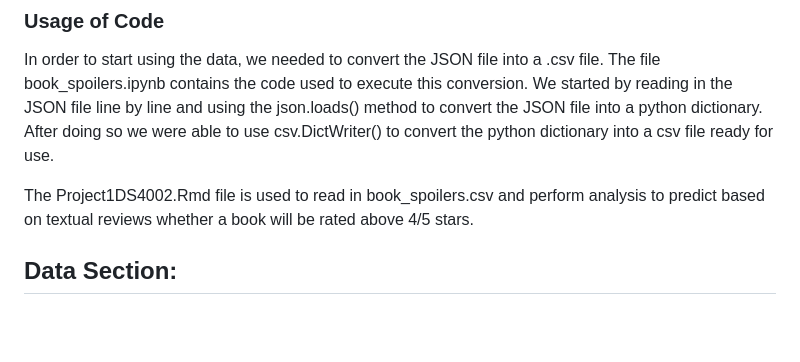
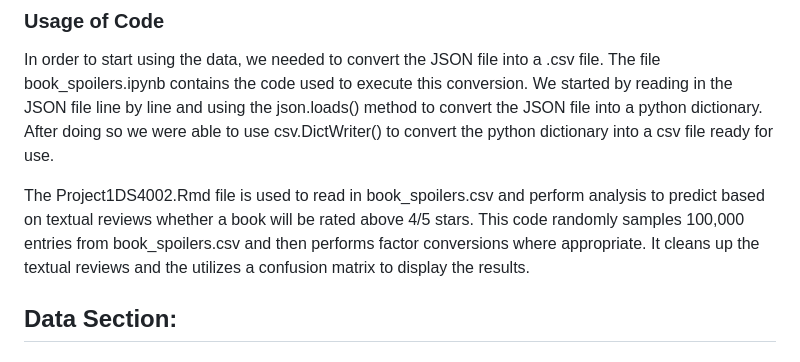
Before and after one commit to fmh7pv/DS-4002, a Markdown page: README.md, the part around the change. Drawn GitHub-style; blank space fills up the shorter version.

```diff
--- a/README.md
+++ b/README.md
@@ -14,7 +14,7 @@ To run the .rmd file, he following packages must be installed and loaded: tm, Sn
 ### Usage of Code
 In order to start using the data, we needed to convert the JSON file into a .csv file. The file book_spoilers.ipynb contains the code used to execute this conversion. We started by reading in the JSON file line by line and using the json.loads() method to convert the JSON file into a python dictionary. After doing so we were able to use csv.DictWriter() to convert the python dictionary into a csv file ready for use.
 
-The Project1DS4002.Rmd file is used to read in book_spoilers.csv and perform analysis to predict based on textual reviews whether a book will be rated above 4/5 stars.
+The Project1DS4002.Rmd file is used to read in book_spoilers.csv and perform analysis to predict based on textual reviews whether a book will be rated above 4/5 stars. This code randomly samples 100,000 entries from book_spoilers.csv and then performs factor conversions where appropriate. It cleans up the textual reviews and the utilizes a confusion matrix to display the results.
 
 
 ## Data Section:
```
